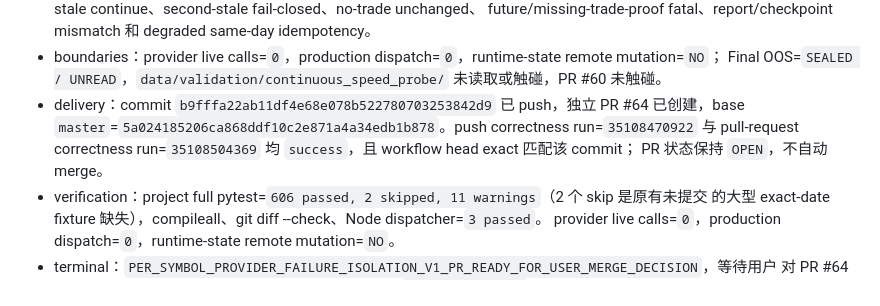
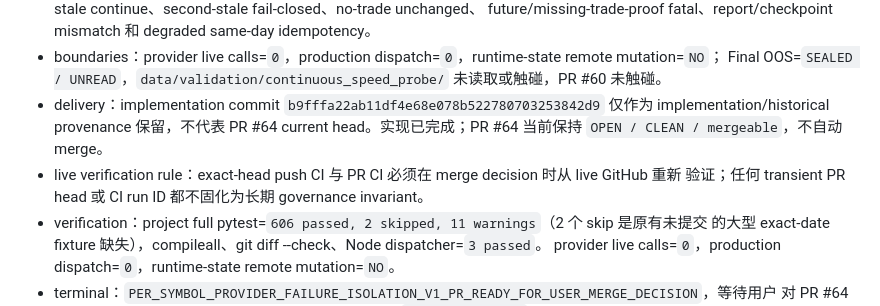
Before and after one commit to EFSing/ashare_watchlist, a Markdown page: HANDOFF.md, the part around the change. GitHub-like rendering.

```diff
--- a/HANDOFF.md
+++ b/HANDOFF.md
@@ -30,10 +30,11 @@
 - boundaries：provider live calls=`0`，production dispatch=`0`，runtime-state remote mutation=`NO`；
   Final OOS=`SEALED / UNREAD`，`data/validation/continuous_speed_probe/` 未读取或触碰，PR #60
   未触碰。
-- delivery：commit `b9fffa22ab11df4e68e078b522780703253842d9` 已 push，独立 PR #64 已创建，base
-  `master`=`5a024185206ca868ddf10c2e871a4a34edb1b878`。push correctness run=`35108470922` 与
-  pull-request correctness run=`35108504369` 均 `success`，且 workflow head exact 匹配该 commit；
-  PR 状态保持 `OPEN`，不自动 merge。
+- delivery：implementation commit `b9fffa22ab11df4e68e078b522780703253842d9` 仅作为
+  implementation/historical provenance 保留，不代表 PR #64 current head。实现已完成；PR #64
+  当前保持 `OPEN / CLEAN / mergeable`，不自动 merge。
+- live verification rule：exact-head push CI 与 PR CI 必须在 merge decision 时从 live GitHub 重新
+  验证；任何 transient PR head 或 CI run ID 都不固化为长期 governance invariant。
 - verification：project full pytest=`606 passed, 2 skipped, 11 warnings`（2 个 skip 是原有未提交
   的大型 exact-date fixture 缺失），compileall、git diff --check、Node dispatcher=`3 passed`。
   provider live calls=`0`，production dispatch=`0`，runtime-state remote mutation=`NO`。
```
Also changed, not shown: docs/CURRENT_STATUS.md (+7 -6 lines), docs/DECISION_LOG.md (+6 -4 lines).
